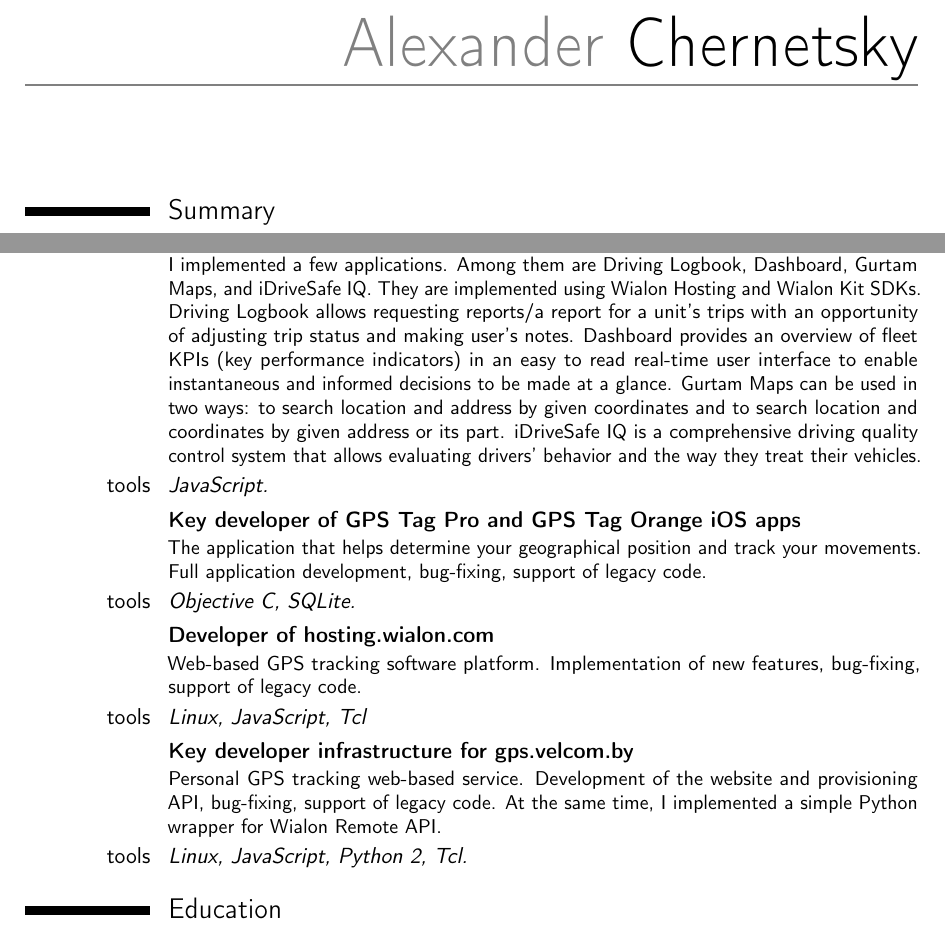
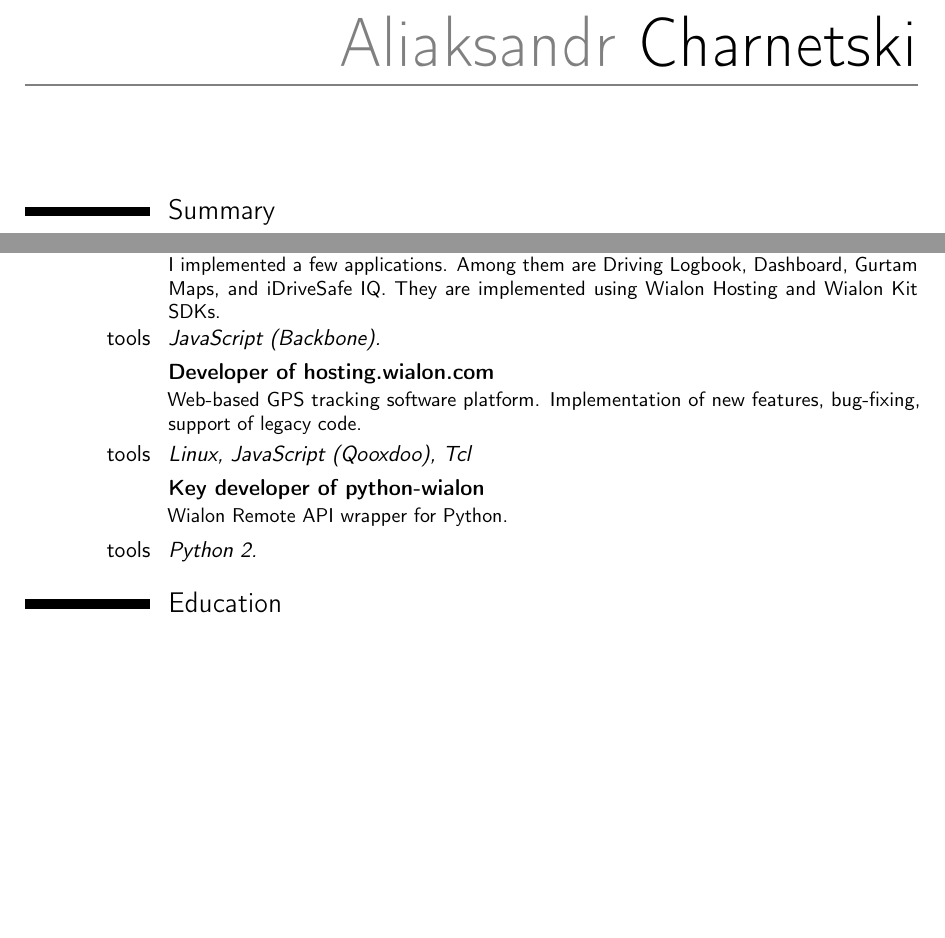
Before and after one commit to achernetsky/resume, a LaTeX CV (resume.tex): two parts of pages 1 and 2 of 3, joined at a grey line, cut at the place of the change, the shorter picture padded with empty space. Compiled offline with pdfLaTeX.

Commit message:
Resume has got update

```diff
--- a/resume.tex
+++ b/resume.tex
@@ -7,8 +7,8 @@
 \usepackage[scale=0.75]{geometry}
 \usepackage{color}
 
-\firstname{Alexander}
-\familyname{Chernetsky}
+\firstname{Aliaksandr}
+\familyname{Charnetski}
 \address{8A, Vodolajskogo str. Apt 48}{Minsk, Belarus 220056}
 \mobile{+375~(29)~3683767}
 \email{alexander.chernetsky@gmail.com}
@@ -67,17 +67,14 @@ I also had the mentoring experience.}
 \end{itemize}}
 \cvline{tools}{\emph{Linux, C++, Boost, OMP, gcc, GNU make, Berkeley DB.}}
 
-\cventry{}{Key developer of Wialon apps}{}{}{}{I implemented a few applications. Among them are Driving Logbook, Dashboard, Gurtam Maps, and iDriveSafe IQ. They are implemented using Wialon Hosting and Wialon Kit SDKs. Driving Logbook allows requesting reports/a report for a unit's trips with an opportunity of adjusting trip status and making user's notes. Dashboard provides an overview of fleet KPIs (key performance indicators) in an easy to read real-time user interface to enable instantaneous and informed decisions to be made at a glance. Gurtam Maps can be used in two ways: to search location and address by given coordinates and to search location and coordinates by given address or its part. iDriveSafe IQ is a comprehensive driving quality control system that allows evaluating drivers’ behavior and the way they treat their vehicles.}
-\cvline{tools}{\emph{JavaScript.}}
-
-\cventry{}{Key developer of \href{https://itunes.apple.com/ru/app/gps-tag/id901805399?mt=8}{GPS Tag Pro} and \href{https://itunes.apple.com/ru/app/gps-tag-orange/id766356081?mt=8}{GPS Tag Orange} iOS apps}{}{}{}{The application that helps determine your geographical position and track your movements. Full application development, bug-fixing, support of legacy code.}
-\cvline{tools}{\emph{Objective C, SQLite.}}
+\cventry{}{Key developer of \href{http://apps.wialon.com/}{Wialon apps}}{}{}{}{I implemented a few applications. Among them are Driving Logbook, Dashboard, Gurtam Maps, and iDriveSafe IQ. They are implemented using Wialon Hosting and Wialon Kit SDKs.}
+\cvline{tools}{\emph{JavaScript (Backbone).}}
 
 \cventry{}{Developer of hosting.wialon.com}{}{}{}{Web-based GPS tracking software platform. Implementation of new features, bug-fixing, support of legacy code.}
-\cvline{tools}{\emph{Linux, JavaScript, Tcl}}
+\cvline{tools}{\emph{Linux, JavaScript (Qooxdoo), Tcl}}
 
-\cventry{}{Key developer infrastructure for gps.velcom.by}{}{}{}{Personal GPS tracking web-based service. Development of the website and provisioning API, bug-fixing, support of legacy code. At the same time, I implemented a simple Python wrapper for Wialon Remote API.}
-\cvline{tools}{\emph{Linux, JavaScript, Python 2, Tcl.}}
+\cventry{}{Key developer of \href{https://github.com/wialon/python-wialon}{python-wialon}}{}{}{}{Wialon Remote API wrapper for Python.}
+\cvline{tools}{\emph{Python 2.}}
 
 \section{Education}
 \cventry{2009-2014}{Mathematician–software engineer degree}{BSUIR}{Minsk}{}{Graduated from \emph{Belarusian State University of Informatics and Radioelectronics} in \emph{2014}. Received \emph{mathematician--software engineer} degree.}
```
